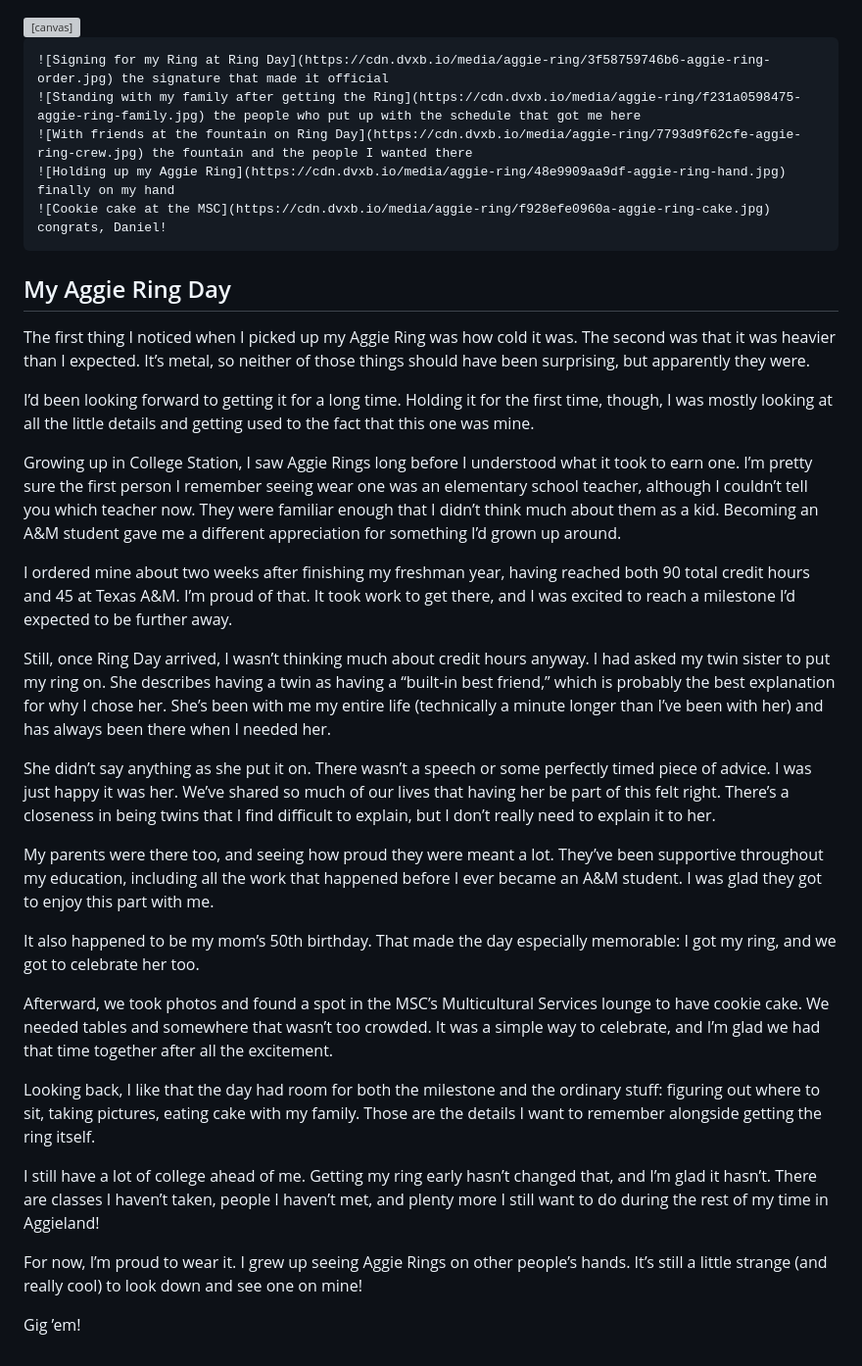
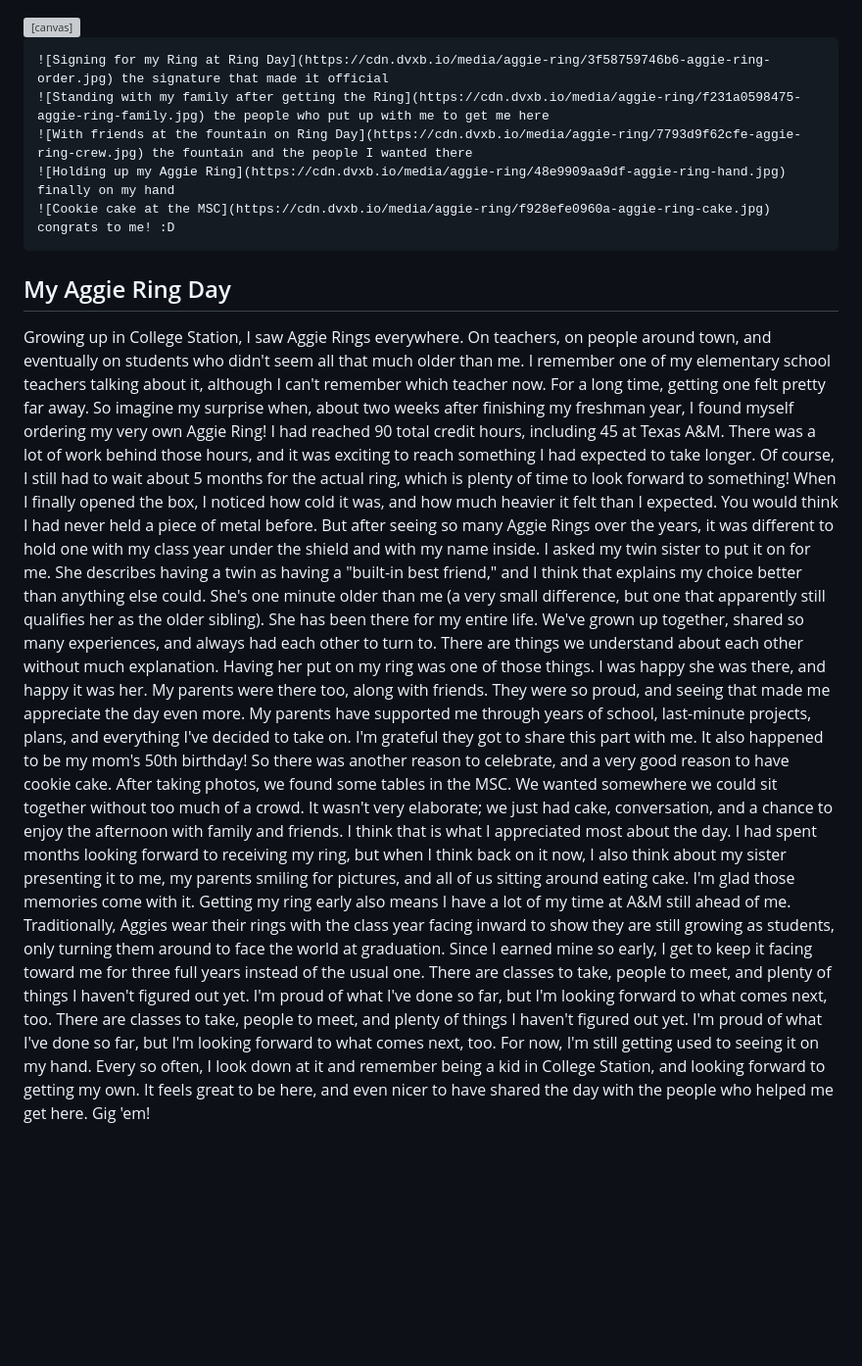
Before and after one commit to aptitudepi/aptitudepi.github.io, a Markdown page: posts/_drafts/aggie-ring.md, the part around the change. Shown at 98% size. Rendered like a GitHub page; blank space fills up the shorter version; grey boxes are pictures that could not be loaded.

Commit message:
fix(aggie-ring) edit blog post (#35)

````diff
--- a/posts/_drafts/aggie-ring.md
+++ b/posts/_drafts/aggie-ring.md
@@ -82,36 +82,21 @@ if (!matchMedia('(prefers-reduced-motion: reduce)').matches) {
 
 ```gallery
 ![Signing for my Ring at Ring Day](https://cdn.dvxb.io/media/aggie-ring/3f58759746b6-aggie-ring-order.jpg) the signature that made it official
-![Standing with my family after getting the Ring](https://cdn.dvxb.io/media/aggie-ring/f231a0598475-aggie-ring-family.jpg) the people who put up with the schedule that got me here
+![Standing with my family after getting the Ring](https://cdn.dvxb.io/media/aggie-ring/f231a0598475-aggie-ring-family.jpg) the people who put up with me to get me here
 ![With friends at the fountain on Ring Day](https://cdn.dvxb.io/media/aggie-ring/7793d9f62cfe-aggie-ring-crew.jpg) the fountain and the people I wanted there
 ![Holding up my Aggie Ring](https://cdn.dvxb.io/media/aggie-ring/48e9909aa9df-aggie-ring-hand.jpg) finally on my hand
-![Cookie cake at the MSC](https://cdn.dvxb.io/media/aggie-ring/f928efe0960a-aggie-ring-cake.jpg) congrats, Daniel!
+![Cookie cake at the MSC](https://cdn.dvxb.io/media/aggie-ring/f928efe0960a-aggie-ring-cake.jpg) congrats to me! :D
 ```
 
 ## My Aggie Ring Day
 
-The first thing I noticed when I picked up my Aggie Ring was how cold it was. The second was that it was heavier than I expected. It’s metal, so neither of those things should have been surprising, but apparently they were.
-
-I’d been looking forward to getting it for a long time. Holding it for the first time, though, I was mostly looking at all the little details and getting used to the fact that this one was mine.
-
-Growing up in College Station, I saw Aggie Rings long before I understood what it took to earn one. I’m pretty sure the first person I remember seeing wear one was an elementary school teacher, although I couldn’t tell you which teacher now. They were familiar enough that I didn’t think much about them as a kid. Becoming an A&M student gave me a different appreciation for something I’d grown up around.
-
-I ordered mine about two weeks after finishing my freshman year, having reached both 90 total credit hours and 45 at Texas A&M. I’m proud of that. It took work to get there, and I was excited to reach a milestone I’d expected to be further away.
-
-Still, once Ring Day arrived, I wasn’t thinking much about credit hours anyway. I had asked my twin sister to put my ring on. She describes having a twin as having a “built-in best friend,” which is probably the best explanation for why I chose her. She’s been with me my entire life (technically a minute longer than I’ve been with her) and has always been there when I needed her.
-
-She didn’t say anything as she put it on. There wasn’t a speech or some perfectly timed piece of advice. I was just happy it was her. We’ve shared so much of our lives that having her be part of this felt right. There’s a closeness in being twins that I find difficult to explain, but I don’t really need to explain it to her.
-
-My parents were there too, and seeing how proud they were meant a lot. They’ve been supportive throughout my education, including all the work that happened before I ever became an A&M student. I was glad they got to enjoy this part with me.
-
-It also happened to be my mom’s 50th birthday. That made the day especially memorable: I got my ring, and we got to celebrate her too.
-
-Afterward, we took photos and found a spot in the MSC’s Multicultural Services lounge to have cookie cake. We needed tables and somewhere that wasn’t too crowded. It was a simple way to celebrate, and I’m glad we had that time together after all the excitement.
-
-Looking back, I like that the day had room for both the milestone and the ordinary stuff: figuring out where to sit, taking pictures, eating cake with my family. Those are the details I want to remember alongside getting the ring itself.
-
-I still have a lot of college ahead of me. Getting my ring early hasn’t changed that, and I’m glad it hasn’t. There are classes I haven’t taken, people I haven’t met, and plenty more I still want to do during the rest of my time in Aggieland!
-
-For now, I’m proud to wear it. I grew up seeing Aggie Rings on other people’s hands. It’s still a little strange (and really cool) to look down and see one on mine!
-
-Gig ’em!
+Growing up in College Station, I saw Aggie Rings everywhere.  On teachers, on people around town, and eventually on students who didn't seem all that much older than me.  I remember one of my elementary school teachers talking about it, although I can't remember which teacher now.  For a long time, getting one felt pretty far away.  So imagine my surprise when, about two weeks after finishing my freshman year, I found myself ordering my very own Aggie Ring!  I had reached 90 total credit hours, including 45 at Texas A&M. There was a lot of work behind those hours, and it was exciting to reach something I had expected to take longer.  Of course, I still had to wait about 5 months for the actual ring, which is plenty of time to look forward to something!
+When I finally opened the box, I noticed how cold it was, and how much heavier it felt than I expected.  You would think I had never held a piece of metal before.  But after seeing so many Aggie Rings over the years, it was different to hold one with my class year under the shield and with my name inside.
+I asked my twin sister to put it on for me.  She describes having a twin as having a "built-in best friend," and I think that explains my choice better than anything else could.  She's one minute older than me (a very small difference, but one that apparently still qualifies her as the older sibling).
+She has been there for my entire life.  We've grown up together, shared so many experiences, and always had each other to turn to.  There are things we understand about each other without much explanation.  Having her put on my ring was one of those things.  I was happy she was there, and happy it was her.
+My parents were there too, along with friends.  They were so proud, and seeing that made me appreciate the day even more.  My parents have supported me through years of school, last-minute projects, plans, and everything I've decided to take on.  I'm grateful they got to share this part with me.  It also happened to be my mom's 50th birthday!  So there was another reason to celebrate, and a very good reason to have cookie cake.
+After taking photos, we found some tables in the MSC.  We wanted somewhere we could sit together without too much of a crowd.  It wasn't very elaborate; we just had cake, conversation, and a chance to enjoy the afternoon with family and friends.
+I think that is what I appreciated most about the day.  I had spent months looking forward to receiving my ring, but when I think back on it now, I also think about my sister presenting it to me, my parents smiling for pictures, and all of us sitting around eating cake.  I'm glad those memories come with it.
+Getting my ring early also means I have a lot of my time at A&M still ahead of me.  Traditionally, Aggies wear their rings with the class year facing inward to show they are still growing as students, only turning them around to face the world at graduation.  Since I earned mine so early, I get to keep it facing toward me for three full years instead of the usual one.  There are classes to take, people to meet, and plenty of things I haven't figured out yet.  I'm proud of what I've done so far, but I'm looking forward to what comes next, too.  There are classes to take, people to meet, and plenty of things I haven't figured out yet.  I'm proud of what I've done so far, but I'm looking forward to what comes next, too.
+For now, I'm still getting used to seeing it on my hand.  Every so often, I look down at it and remember being a kid in College Station, and looking forward to getting my own.  It feels great to be here, and even nicer to have shared the day with the people who helped me get here.
+Gig 'em!
````
